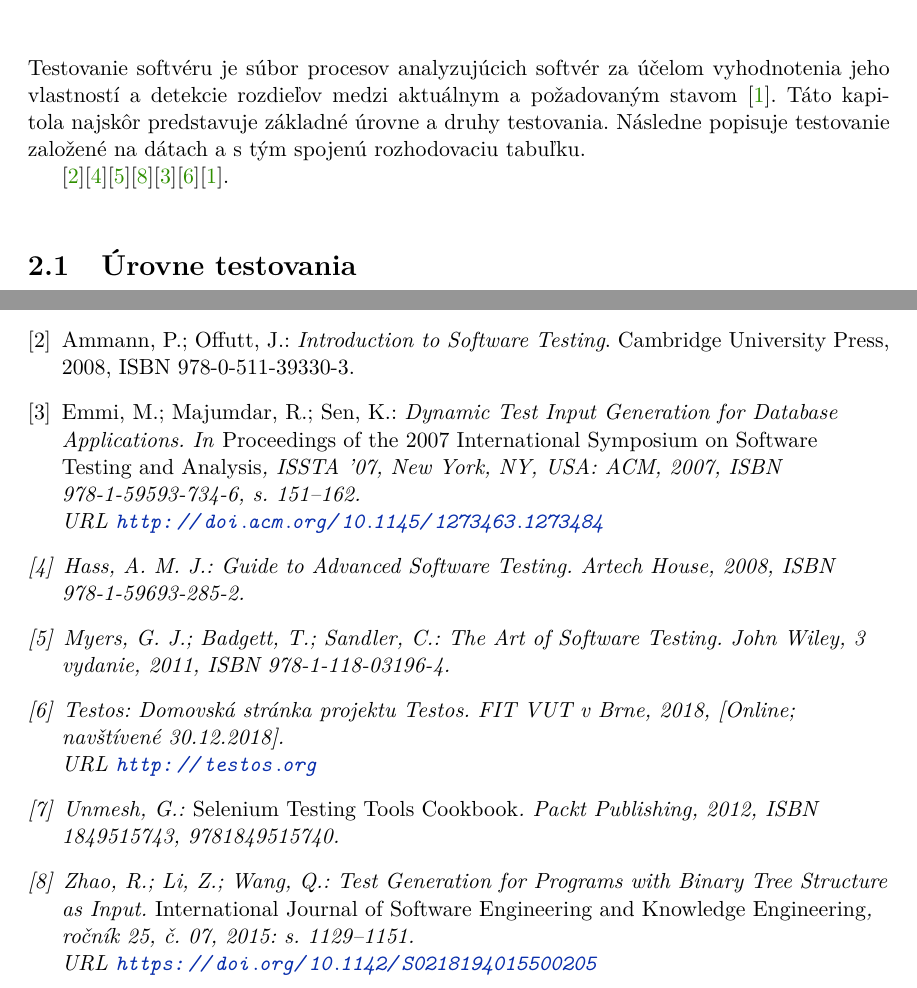
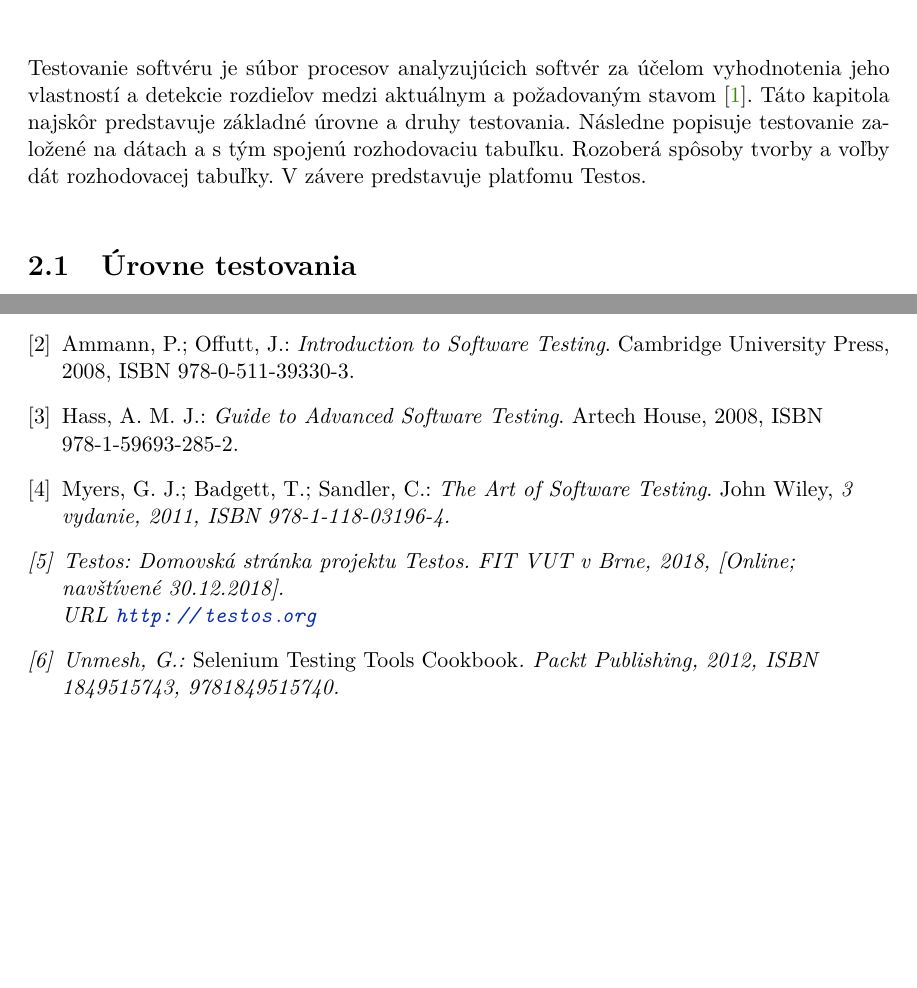
Before and after one commit to dusanzeliar/dp, a LaTeX thesis (asts/projekt.tex, which reads asts/projekt-01-kapitoly-chapters.tex): two parts of pages 7 and 18 of 33, joined at a grey line, cut so that both start at the same text, the shorter picture padded with empty space. Compiled offline with pdfLaTeX.

Commit message:
intro part

```diff
--- a/asts/projekt-01-kapitoly-chapters.tex
+++ b/asts/projekt-01-kapitoly-chapters.tex
@@ -23,11 +23,8 @@ V závěrečné kapitole \ref{zaver} je pak uvedeno shrnutí toho, co se lze př
 
 \chapter{Testovanie softwaru}
 \label{testing}
-Testovanie softvéru je súbor procesov analyzujúcich softvér za účelom vyhodnotenia jeho vlastností a detekcie rozdieľov medzi aktuálnym a požadovaným stavom \cite{Standard}. Táto kapitola najskôr predstavuje základné úrovne a druhy testovania. Následne popisuje testovanie založené na dátach a s tým spojenú rozhodovaciu tabuľku.
+Testovanie softvéru je súbor procesov analyzujúcich softvér za účelom vyhodnotenia jeho vlastností a detekcie rozdieľov medzi aktuálnym a požadovaným stavom \cite{Standard}. Táto kapitola najskôr predstavuje základné úrovne a druhy testovania. Následne popisuje testovanie založené na dátach a s tým spojenú rozhodovaciu tabuľku. Rozoberá spôsoby tvorby a voľby dát rozhodovacej tabuľky. V závere predstavuje platfomu Testos.
 
-
-
- \cite{Ist}\cite{Gst}\cite{Ast}\cite{Tgp}\cite{Dig}\cite{Testos}\cite{Standard}.
 \bigskip
 \section{Úrovne testovania}
 Testy sú vytvárané na základe špecifikácií a požiadaviek, dizajnových artefaktov alebo zdrojového kódu. Rôzne úrovne testovania sprevádzajú rozdieľne vývojárske aktivity \cite{Ist}.
```
Also changed, not shown: asts/projekt.pdf, 3 other files.
